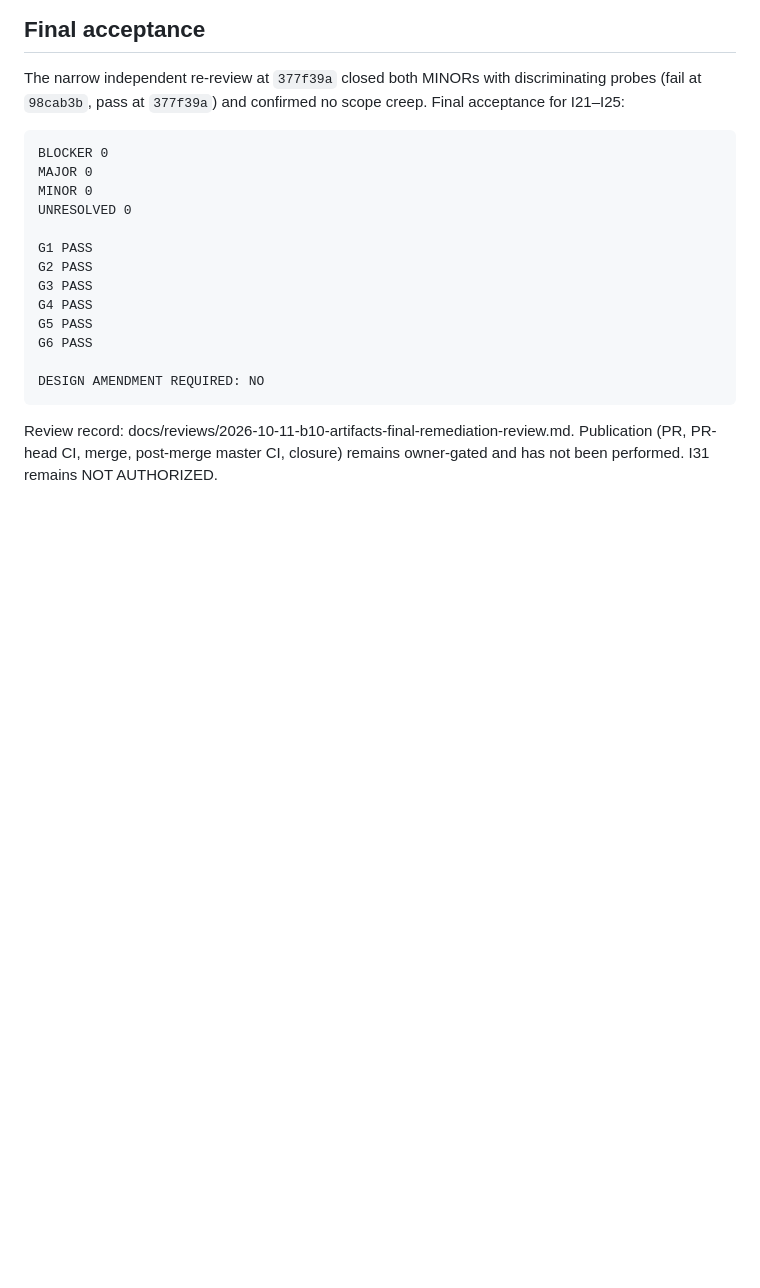
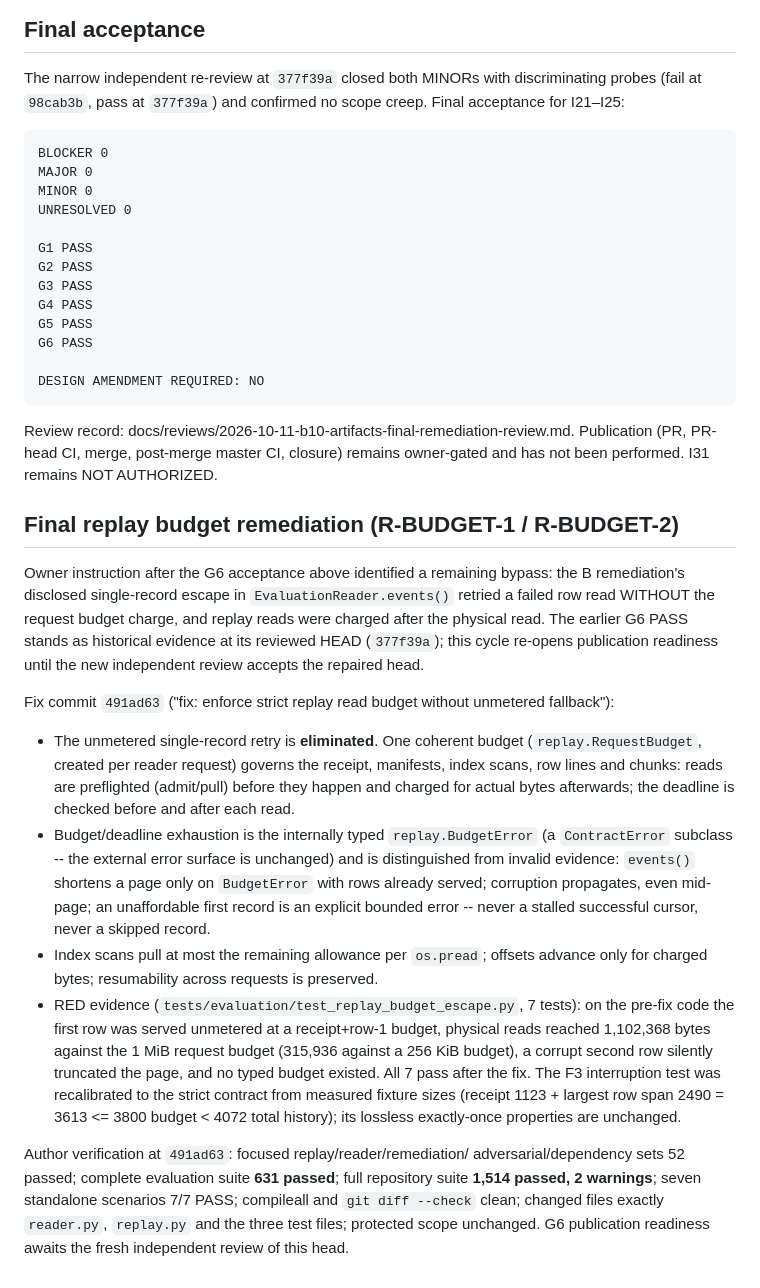
Before and after one commit to Jeruzael/SEED, a Markdown page: docs/evaluation/artifact-replay-gates.md, the part around the change. Rendered like a GitHub page; blank space fills up the shorter version.

Commit message:
docs: record final replay budget remediation in artifact gates ledger

```diff
--- a/docs/evaluation/artifact-replay-gates.md
+++ b/docs/evaluation/artifact-replay-gates.md
@@ -230,3 +230,49 @@ Review record: docs/reviews/2026-10-11-b10-artifacts-final-remediation-review.md
 Publication (PR, PR-head CI, merge, post-merge master CI, closure)
 remains owner-gated and has not been performed. I31 remains
 NOT AUTHORIZED.
+
+## Final replay budget remediation (R-BUDGET-1 / R-BUDGET-2)
+
+Owner instruction after the G6 acceptance above identified a remaining
+bypass: the B remediation's disclosed single-record escape in
+`EvaluationReader.events()` retried a failed row read WITHOUT the
+request budget charge, and replay reads were charged after the physical
+read. The earlier G6 PASS stands as historical evidence at its reviewed
+HEAD (`377f39a`); this cycle re-opens publication readiness until the
+new independent review accepts the repaired head.
+
+Fix commit `491ad63` ("fix: enforce strict replay read budget without
+unmetered fallback"):
+
+- The unmetered single-record retry is **eliminated**. One coherent
+  budget (`replay.RequestBudget`, created per reader request) governs
+  the receipt, manifests, index scans, row lines and chunks: reads are
+  preflighted (admit/pull) before they happen and charged for actual
+  bytes afterwards; the deadline is checked before and after each read.
+- Budget/deadline exhaustion is the internally typed
+  `replay.BudgetError` (a `ContractError` subclass -- the external
+  error surface is unchanged) and is distinguished from invalid
+  evidence: `events()` shortens a page only on `BudgetError` with rows
+  already served; corruption propagates, even mid-page; an
+  unaffordable first record is an explicit bounded error -- never a
+  stalled successful cursor, never a skipped record.
+- Index scans pull at most the remaining allowance per `os.pread`;
+  offsets advance only for charged bytes; resumability across requests
+  is preserved.
+- RED evidence (`tests/evaluation/test_replay_budget_escape.py`, 7
+  tests): on the pre-fix code the first row was served unmetered at a
+  receipt+row-1 budget, physical reads reached 1,102,368 bytes against
+  the 1 MiB request budget (315,936 against a 256 KiB budget), a
+  corrupt second row silently truncated the page, and no typed budget
+  existed. All 7 pass after the fix. The F3 interruption test was
+  recalibrated to the strict contract from measured fixture sizes
+  (receipt 1123 + largest row span 2490 = 3613 <= 3800 budget < 4072
+  total history); its lossless exactly-once properties are unchanged.
+
+Author verification at `491ad63`: focused replay/reader/remediation/
+adversarial/dependency sets 52 passed; complete evaluation suite
+**631 passed**; full repository suite **1,514 passed, 2 warnings**;
+seven standalone scenarios 7/7 PASS; compileall and `git diff --check`
+clean; changed files exactly `reader.py`, `replay.py` and the three
+test files; protected scope unchanged. G6 publication readiness awaits
+the fresh independent review of this head.
```
